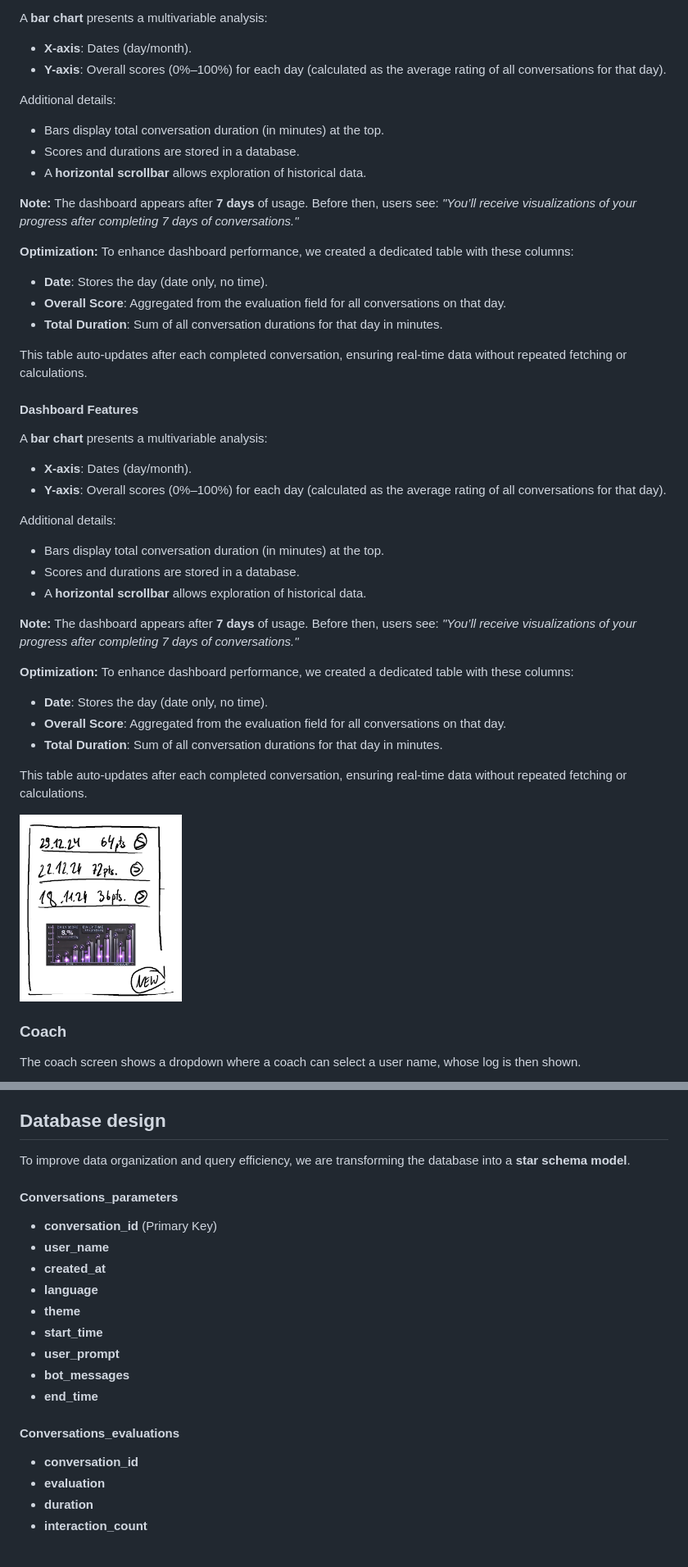
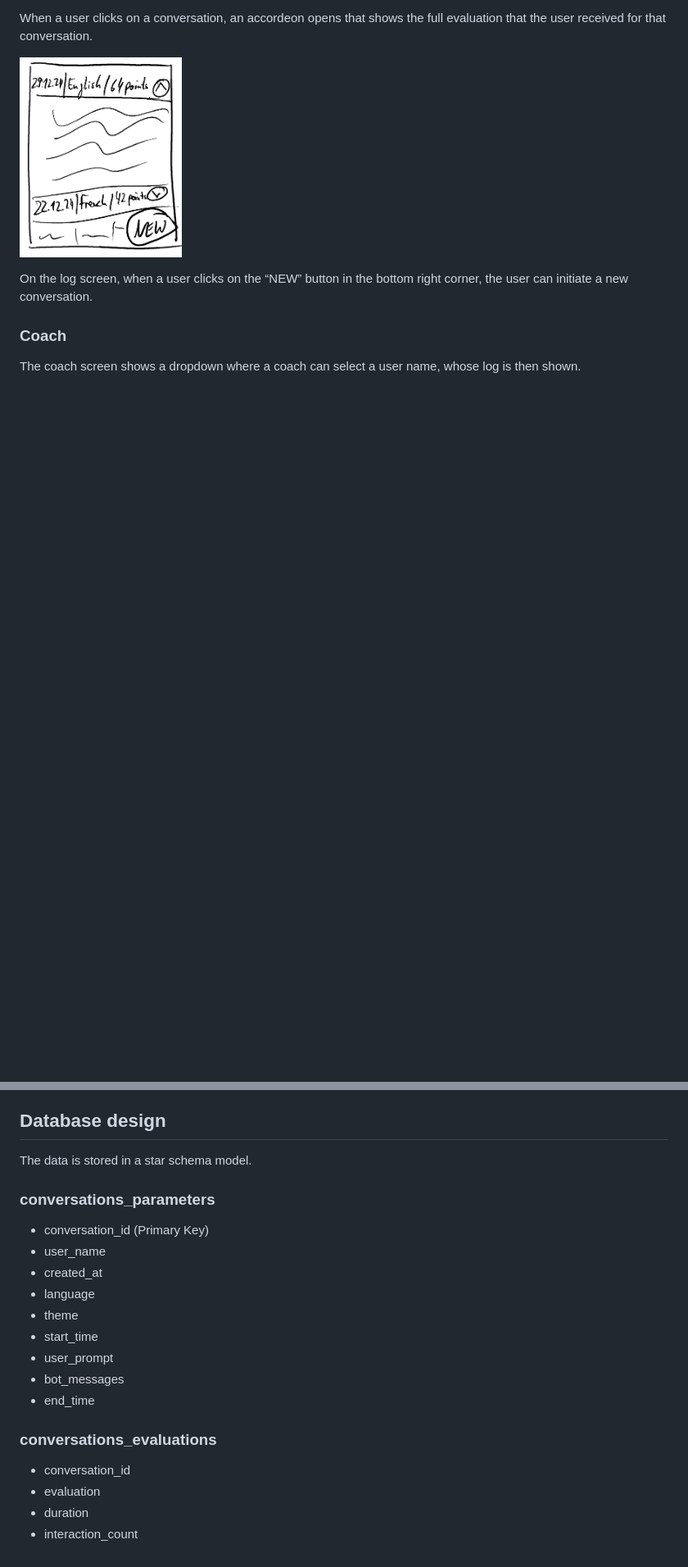
Before and after one commit to khaldoun-xyz/lugha, a Markdown page: docs/concept.md, 2 parts joined by grey strips. Shown: that part at 82% size. GitHub-like rendering; pictures changed too: docs/files/lugha-sketch-log-accordeon.png (added); blank space fills up the shorter version.

Commit message:
simplify log screen concept (#54)
* simplify log screen concept

* switch popup to accordeon

---------

Co-authored-by: s0288 <s0288@pop-os.localdomain>

```diff
--- a/docs/concept.md
+++ b/docs/concept.md
@@ -75,56 +75,13 @@ progress.
 
-A **bar chart** presents a multivariable analysis:
+When a user clicks on a conversation,
+an accordeon opens that shows the full evaluation that
+the user received for that conversation.
 
-- **X-axis**: Dates (day/month).
-- **Y-axis**: Overall scores (0%–100%) for each day
-(calculated as the average rating of all conversations for that day).
+<img src="./files/lugha-sketch-log-accordeon.png"
+  alt="lugha-sketch-log-popup.png" width="25%" />
 
-Additional details:
-
-- Bars display total conversation duration (in minutes) at the top.
-- Scores and durations are stored in a database.
-- A **horizontal scrollbar** allows exploration of historical data.
-
-**Note:** The dashboard appears after **7 days** of usage.
-Before then, users see:
-*"You’ll receive visualizations of your progress after completing 7 days of conversations."*
-
-**Optimization:**
-To enhance dashboard performance, we created a dedicated table with these columns:
-
-- **Date**: Stores the day (date only, no time).
-- **Overall Score**: Aggregated from the evaluation field for all conversations on that day.
-- **Total Duration**: Sum of all conversation durations for that day in minutes.
-
-This table auto-updates after each completed conversation, ensuring real-time data without repeated fetching or calculations.
-
-#### Dashboard Features
-
-A **bar chart** presents a multivariable analysis:
-
-- **X-axis**: Dates (day/month).
-- **Y-axis**: Overall scores (0%–100%) for each day
-(calculated as the average rating of all conversations for that day).
-
-Additional details:
-
-- Bars display total conversation duration (in minutes) at the top.
-- Scores and durations are stored in a database.
-- A **horizontal scrollbar** allows exploration of historical data.
-
-**Note:** The dashboard appears after **7 days** of usage.
-Before then, users see:
-*"You’ll receive visualizations of your progress after completing 7 days of conversations."*
-
-**Optimization:**
-To enhance dashboard performance, we created a dedicated table with these columns:
-- **Date**: Stores the day (date only, no time).
-- **Overall Score**: Aggregated from the evaluation field for all conversations on that day.
-- **Total Duration**: Sum of all conversation durations for that day in minutes.
-
-This table auto-updates after each completed conversation, ensuring real-time data without repeated fetching or calculations.
-
-<img src="./files/lugha-sketch-log.png" alt="lugha-sketch-log.png" width="25%" />
+On the log screen, when a user clicks on the “NEW” button in the
+bottom right corner, the user can initiate a new conversation.
 
 ### Coach
 
@@ -145,22 +103,23 @@ It also checks usage statistics. Once a week, it sends an
 
 ## Database design
 
-To improve data organization and query efficiency, we are transforming the database into a **star schema model**.
+The data is stored in a star schema model.
 
-#### Conversations_parameters
-- **conversation_id** (Primary Key)
-- **user_name**
-- **created_at**
-- **language**
-- **theme**
-- **start_time**
-- **user_prompt**
-- **bot_messages**
-- **end_time**
+### conversations_parameters
 
+- conversation_id (Primary Key)
+- user_name
+- created_at
+- language
+- theme
+- start_time
+- user_prompt
+- bot_messages
+- end_time
 
-#### Conversations_evaluations
-- **conversation_id**
-- **evaluation**
-- **duration**
-- **interaction_count**
+### conversations_evaluations
+
+- conversation_id
+- evaluation
+- duration
+- interaction_count
```
Also changed, not shown: other parts of docs/concept.md (+13 -12 lines), docs/files/lugha-sketch-log-base.png (added).
